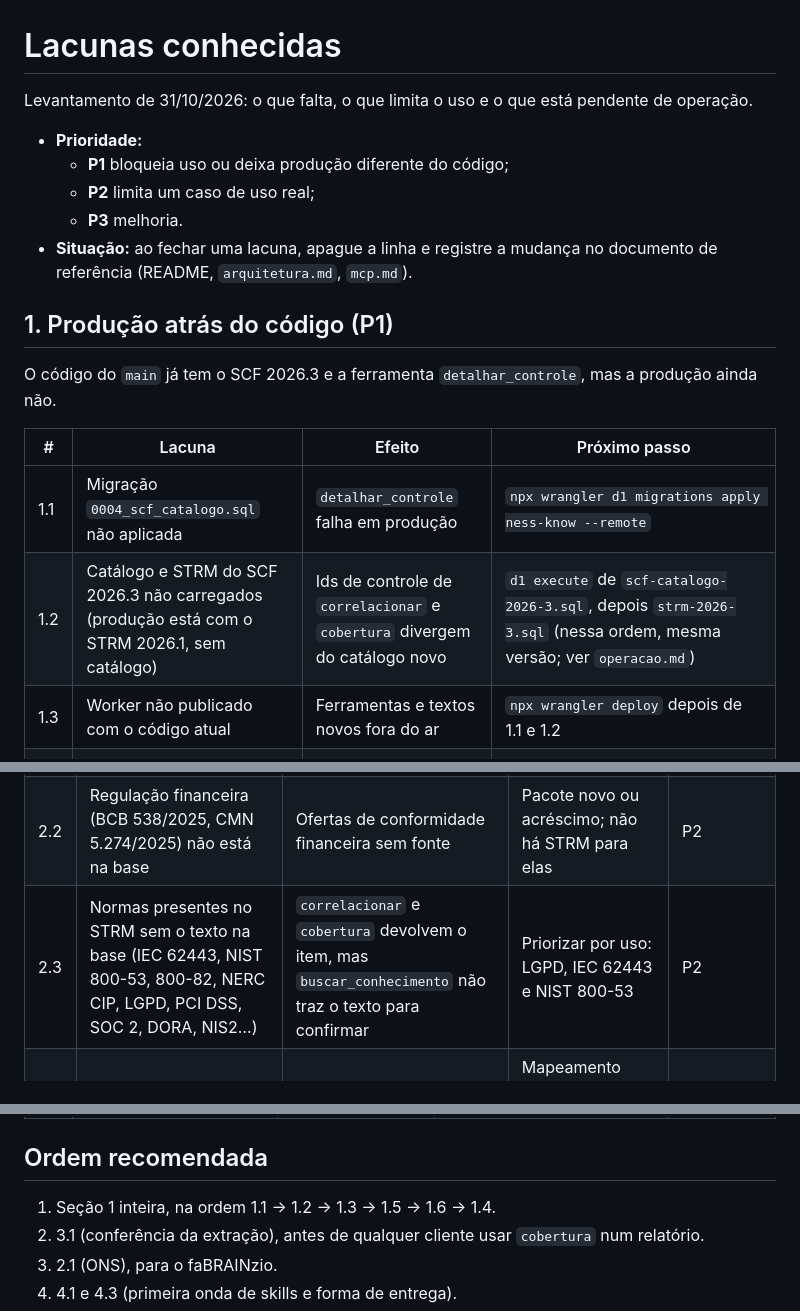
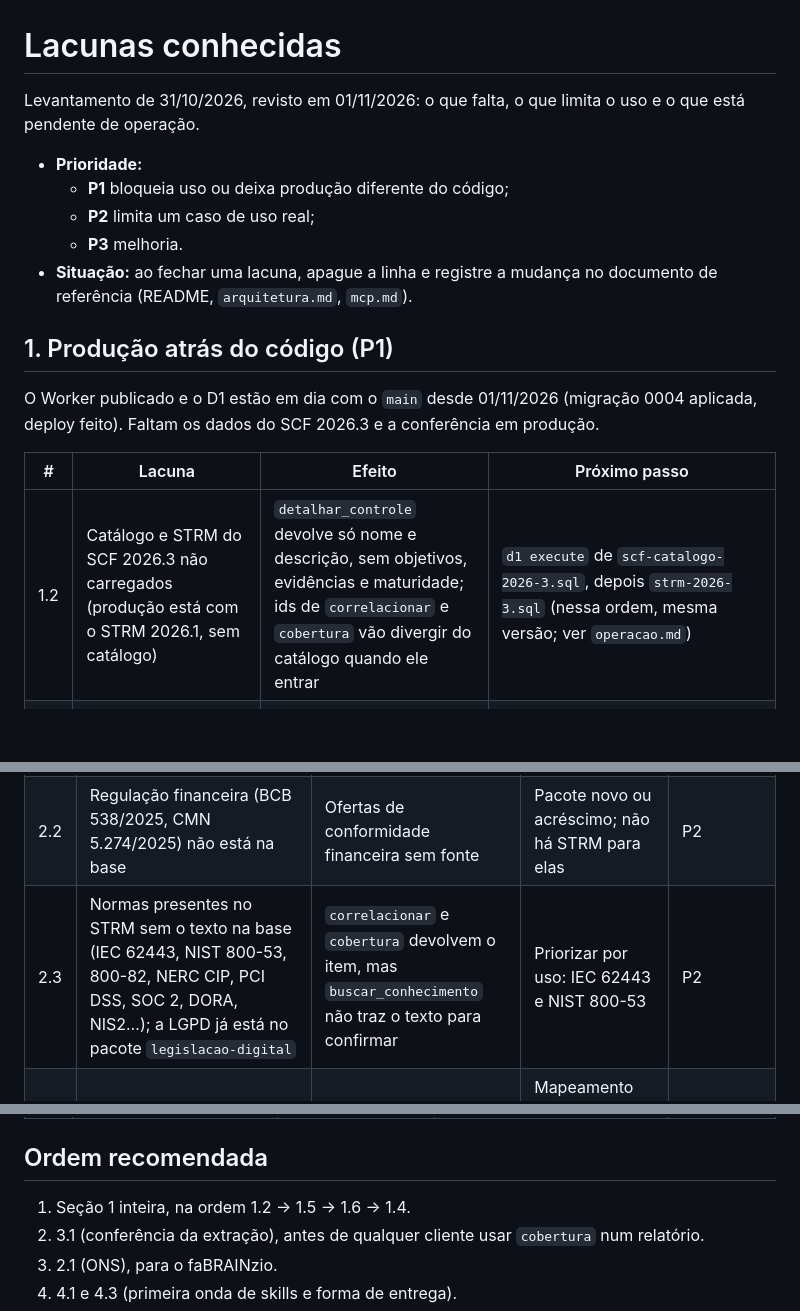
Before and after one commit to resper1965/ness.know, a Markdown page: docs/lacunas.md, 3 parts joined by grey strips. GitHub-like rendering; blank space fills up the shorter version.

Commit message:
Lacunas: migração 0004 e deploy feitos; leis sem versão vigente (#3)
lacunas.md: saem 1.1 e 1.3 (feitos em 01/11/2026); 1.2 com o efeito atual; 2.3 sem a LGPD; novas 2.7 (normas sem versão vigente no ctresb/leis) e 2.8 (LGPD consolidada à mão); ordem recomendada ajustada. operacao.md: situação dos recursos em 01/11/2026.

Co-Authored-By: Claude Opus 5.5 <noreply@anthropic.com>
Claude-Session: https://claude.ai/code/session_01UEbxiBeofr6UzX7QkEePTi

```diff
--- a/docs/lacunas.md
+++ b/docs/lacunas.md
@@ -1,6 +1,6 @@
 # Lacunas conhecidas
 
-Levantamento de 31/10/2026: o que falta, o que limita o uso e o que está pendente de operação.
+Levantamento de 31/10/2026, revisto em 01/11/2026: o que falta, o que limita o uso e o que está pendente de operação.
 
 - **Prioridade:**
   - **P1** bloqueia uso ou deixa produção diferente do código;
@@ -10,13 +10,11 @@ Levantamento de 31/10/2026: o que falta, o que limita o uso e o que está penden
 
 ## 1. Produção atrás do código (P1)
 
-O código do `main` já tem o SCF 2026.3 e a ferramenta `detalhar_controle`, mas a produção ainda não.
+O Worker publicado e o D1 estão em dia com o `main` desde 01/11/2026 (migração 0004 aplicada, deploy feito). Faltam os dados do SCF 2026.3 e a conferência em produção.
 
 | # | Lacuna | Efeito | Próximo passo |
 | --- | --- | --- | --- |
-| 1.1 | Migração `0004_scf_catalogo.sql` não aplicada | `detalhar_controle` falha em produção | `npx wrangler d1 migrations apply ness-know --remote` |
-| 1.2 | Catálogo e STRM do SCF 2026.3 não carregados (produção está com o STRM 2026.1, sem catálogo) | Ids de controle de `correlacionar` e `cobertura` divergem do catálogo novo | `d1 execute` de `scf-catalogo-2026-3.sql`, depois `strm-2026-3.sql` (nessa ordem, mesma versão; ver `operacao.md`) |
-| 1.3 | Worker não publicado com o código atual | Ferramentas e textos novos fora do ar | `npx wrangler deploy` depois de 1.1 e 1.2 |
+| 1.2 | Catálogo e STRM do SCF 2026.3 não carregados (produção está com o STRM 2026.1, sem catálogo) | `detalhar_controle` devolve só nome e descrição, sem objetivos, evidências e maturidade; ids de `correlacionar` e `cobertura` vão divergir do catálogo quando ele entrar | `d1 execute` de `scf-catalogo-2026-3.sql`, depois `strm-2026-3.sql` (nessa ordem, mesma versão; ver `operacao.md`) |
 | 1.4 | Pacote `forense-digital` (ISO/IEC 27037) não carregado | Pacote listado na documentação sem conteúdo | `node scripts/carregar-pacote.mjs <pasta>\forense-digital https://know.ness.com.br` |
 | 1.5 | Ferramentas de correspondência nunca testadas em produção | Erros de dados (extração dos PDFs) só aparecem no uso | Chave de teste com **Correspondência entre frameworks** e **Segurança e conformidade**. Conferir Anexo A → TX-RAMP L2 (21 / 110 / 92), Anexo A → SOC 2 (50 / 293 / 56) e `detalhar_controle MON-02` |
 | 1.6 | Chave "faBRAINzio" não emitida | O faBRAINzio publicado não enxerga pacotes | Gerar com Segurança e conformidade, Setor elétrico e Gestão de serviços de TI; gravar como `NESS_KNOW_TOKEN` no faBRAINzio |
@@ -27,7 +25,7 @@ O código do `main` já tem o SCF 2026.3 e a ferramenta `detalhar_controle`, mas
 | --- | --- | --- | --- | --- |
 | 2.1 | Setor elétrico só tem a REN 964/2021; faltam os documentos do ONS (Procedimentos de Rede, RO-CB.BR.01) | O faBRAINzio (Alupar) não responde sobre o ONS | Carregar no pacote `setor-eletrico` | P2 |
 | 2.2 | Regulação financeira (BCB 538/2025, CMN 5.274/2025) não está na base | Ofertas de conformidade financeira sem fonte | Pacote novo ou acréscimo; não há STRM para elas | P2 |
-| 2.3 | Normas presentes no STRM sem o texto na base (IEC 62443, NIST 800-53, 800-82, NERC CIP, LGPD, PCI DSS, SOC 2, DORA, NIS2…) | `correlacionar` e `cobertura` devolvem o item, mas `buscar_conhecimento` não traz o texto para confirmar | Priorizar por uso: LGPD, IEC 62443 e NIST 800-53 | P2 |
+| 2.3 | Normas presentes no STRM sem o texto na base (IEC 62443, NIST 800-53, 800-82, NERC CIP, PCI DSS, SOC 2, DORA, NIS2…); a LGPD já está no pacote `legislacao-digital` | `correlacionar` e `cobertura` devolvem o item, mas `buscar_conhecimento` não traz o texto para confirmar | Priorizar por uso: IEC 62443 e NIST 800-53 | P2 |
 | 2.4 | REN 964, ISO 20000-1 e ITIL não estão no STRM do SCF | Não há correspondência automática para esses três | Mapeamento próprio (tabela `strm` com framework da ness.), ou só busca textual | P3 |
 | 2.5 | Recarregar uma norma substitui a anterior, sem histórico de versões | Não dá para consultar a versão vigente numa data passada | Guardar versões e marcar a vigente, se algum cliente pedir | P3 |
 | 2.6 | PDF sem camada de texto falha na carga | Normas escaneadas não entram | OCR antes da carga; o serviço não faz OCR | P3 |
@@ -79,7 +79,7 @@ O código do `main` já tem o SCF 2026.3 e a ferramenta `detalhar_controle`, mas
 
 ## Ordem recomendada
 
-1. Seção 1 inteira, na ordem 1.1 → 1.2 → 1.3 → 1.5 → 1.6 → 1.4.
+1. Seção 1 inteira, na ordem 1.2 → 1.5 → 1.6 → 1.4.
 2. 3.1 (conferência da extração), antes de qualquer cliente usar `cobertura` num relatório.
 3. 2.1 (ONS), para o faBRAINzio.
 4. 4.1 e 4.3 (primeira onda de skills e forma de entrega).
```
Also changed, not shown: other parts of docs/lacunas.md (+2 -0 lines), docs/operacao.md (+3 -3 lines).
